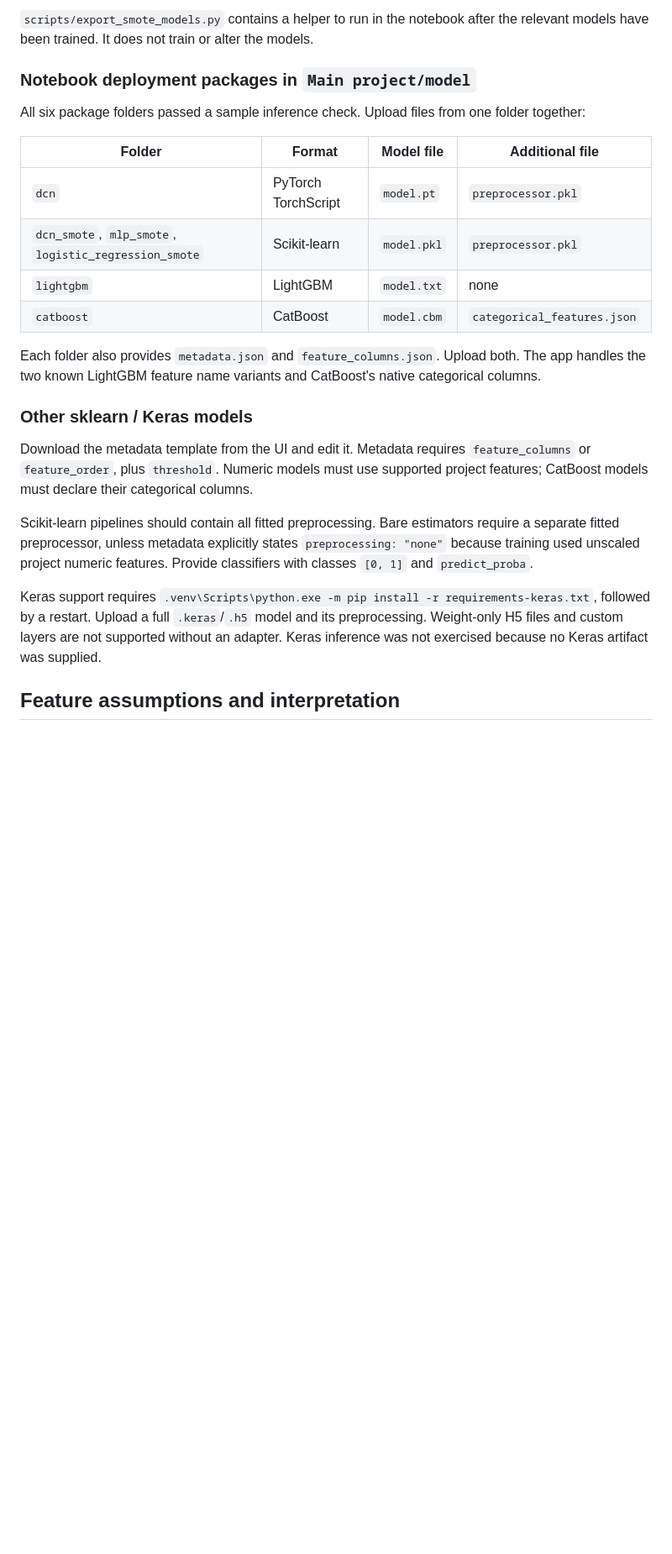
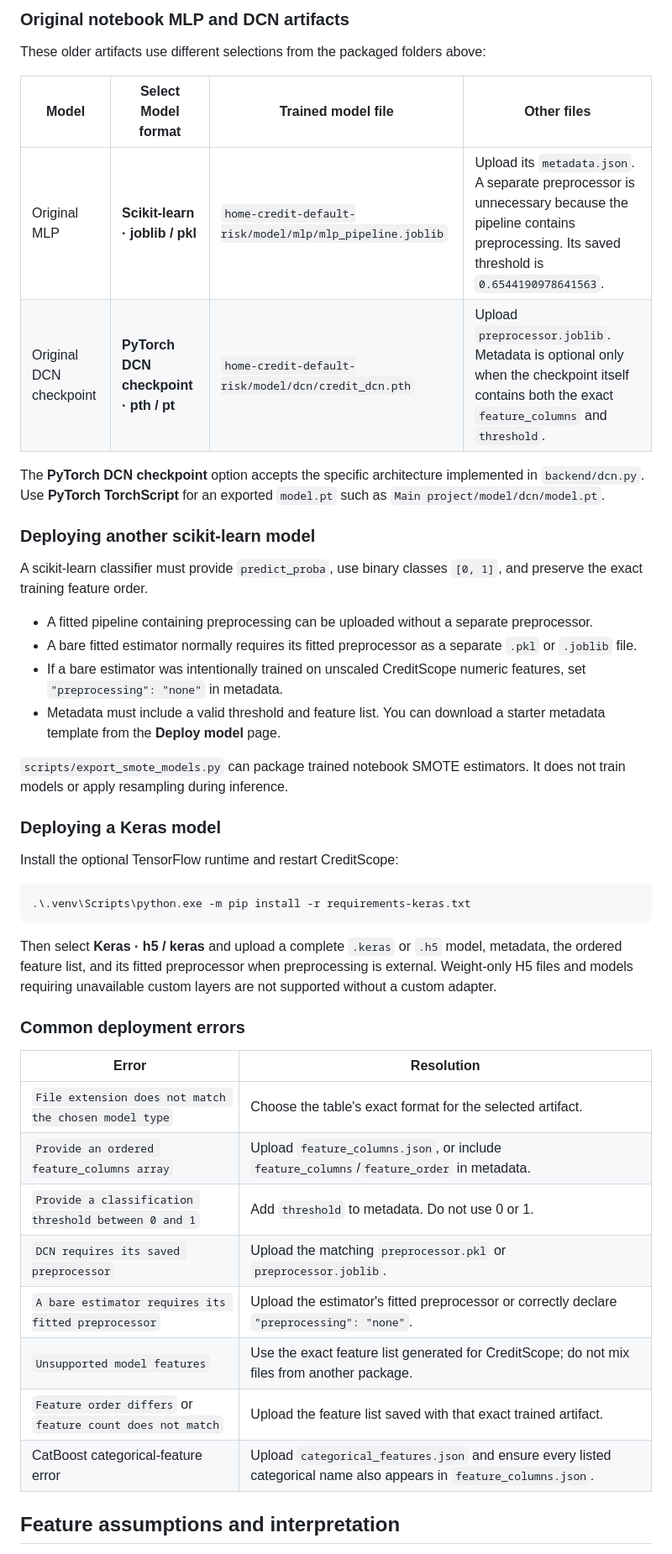
Before and after one commit to MImahin/CreditScope, a Markdown page: README.md, the part around one of its changes. Shown at 84% size. Drawn GitHub-style; blank space fills up the shorter version.

Commit message:
Document model deployment packages

````diff
--- a/README.md
+++ b/README.md
@@ -103,26 +114,48 @@ The experiment named “DCN + SMOTE” in the notebook is a deeper scikit-learn
 
-`scripts/export_smote_models.py` contains a helper to run in the notebook after the relevant models have been trained. It does not train or alter the models.
+### Original notebook MLP and DCN artifacts
 
-### Notebook deployment packages in `Main project/model`
+These older artifacts use different selections from the packaged folders above:
 
-All six package folders passed a sample inference check. Upload files from one folder together:
+| Model | Select **Model format** | **Trained model file** | Other files |
+| --- | --- | --- | --- |
+| Original MLP | **Scikit-learn · joblib / pkl** | `home-credit-default-risk/model/mlp/mlp_pipeline.joblib` | Upload its `metadata.json`. A separate preprocessor is unnecessary because the pipeline contains preprocessing. Its saved threshold is `0.6544190978641563`. |
+| Original DCN checkpoint | **PyTorch DCN checkpoint · pth / pt** | `home-credit-default-risk/model/dcn/credit_dcn.pth` | Upload `preprocessor.joblib`. Metadata is optional only when the checkpoint itself contains both the exact `feature_columns` and `threshold`. |
 
-| Folder | Format | Model file | Additional file |
-| --- | --- | --- | --- |
-| `dcn` | PyTorch TorchScript | `model.pt` | `preprocessor.pkl` |
-| `dcn_smote`, `mlp_smote`, `logistic_regression_smote` | Scikit-learn | `model.pkl` | `preprocessor.pkl` |
-| `lightgbm` | LightGBM | `model.txt` | none |
-| `catboost` | CatBoost | `model.cbm` | `categorical_features.json` |
+The **PyTorch DCN checkpoint** option accepts the specific architecture implemented in `backend/dcn.py`. Use **PyTorch TorchScript** for an exported `model.pt` such as `Main project/model/dcn/model.pt`.
 
-Each folder also provides `metadata.json` and `feature_columns.json`. Upload both. The app handles the two known LightGBM feature name variants and CatBoost's native categorical columns.
+### Deploying another scikit-learn model
 
-### Other sklearn / Keras models
+A scikit-learn classifier must provide `predict_proba`, use binary classes `[0, 1]`, and preserve the exact training feature order.
 
-Download the metadata template from the UI and edit it. Metadata requires `feature_columns` or `feature_order`, plus `threshold`. Numeric models must use supported project features; CatBoost models must declare their categorical columns.
+- A fitted pipeline containing preprocessing can be uploaded without a separate preprocessor.
+- A bare fitted estimator normally requires its fitted preprocessor as a separate `.pkl` or `.joblib` file.
+- If a bare estimator was intentionally trained on unscaled CreditScope numeric features, set `"preprocessing": "none"` in metadata.
+- Metadata must include a valid threshold and feature list. You can download a starter metadata template from the **Deploy model** page.
 
-Scikit-learn pipelines should contain all fitted preprocessing. Bare estimators require a separate fitted preprocessor, unless metadata explicitly states `preprocessing: "none"` because training used unscaled project numeric features. Provide classifiers with classes `[0, 1]` and `predict_proba`.
+`scripts/export_smote_models.py` can package trained notebook SMOTE estimators. It does not train models or apply resampling during inference.
 
-Keras support requires `.venv\Scripts\python.exe -m pip install -r requirements-keras.txt`, followed by a restart. Upload a full `.keras`/`.h5` model and its preprocessing. Weight-only H5 files and custom layers are not supported without an adapter. Keras inference was not exercised because no Keras artifact was supplied.
+### Deploying a Keras model
+
+Install the optional TensorFlow runtime and restart CreditScope:
+
+```powershell
+.\.venv\Scripts\python.exe -m pip install -r requirements-keras.txt
+```
+
+Then select **Keras · h5 / keras** and upload a complete `.keras` or `.h5` model, metadata, the ordered feature list, and its fitted preprocessor when preprocessing is external. Weight-only H5 files and models requiring unavailable custom layers are not supported without a custom adapter.
+
+### Common deployment errors
+
+| Error | Resolution |
+| --- | --- |
+| `File extension does not match the chosen model type` | Choose the table's exact format for the selected artifact. |
+| `Provide an ordered feature_columns array` | Upload `feature_columns.json`, or include `feature_columns`/`feature_order` in metadata. |
+| `Provide a classification threshold between 0 and 1` | Add `threshold` to metadata. Do not use 0 or 1. |
+| `DCN requires its saved preprocessor` | Upload the matching `preprocessor.pkl` or `preprocessor.joblib`. |
+| `A bare estimator requires its fitted preprocessor` | Upload the estimator's fitted preprocessor or correctly declare `"preprocessing": "none"`. |
+| `Unsupported model features` | Use the exact feature list generated for CreditScope; do not mix files from another package. |
+| `Feature order differs` or `feature count does not match` | Upload the feature list saved with that exact trained artifact. |
+| CatBoost categorical-feature error | Upload `categorical_features.json` and ensure every listed categorical name also appears in `feature_columns.json`. |
 
 ## Feature assumptions and interpretation
 
````
Also changed, not shown: other parts of README.md (+30 -19 lines).
